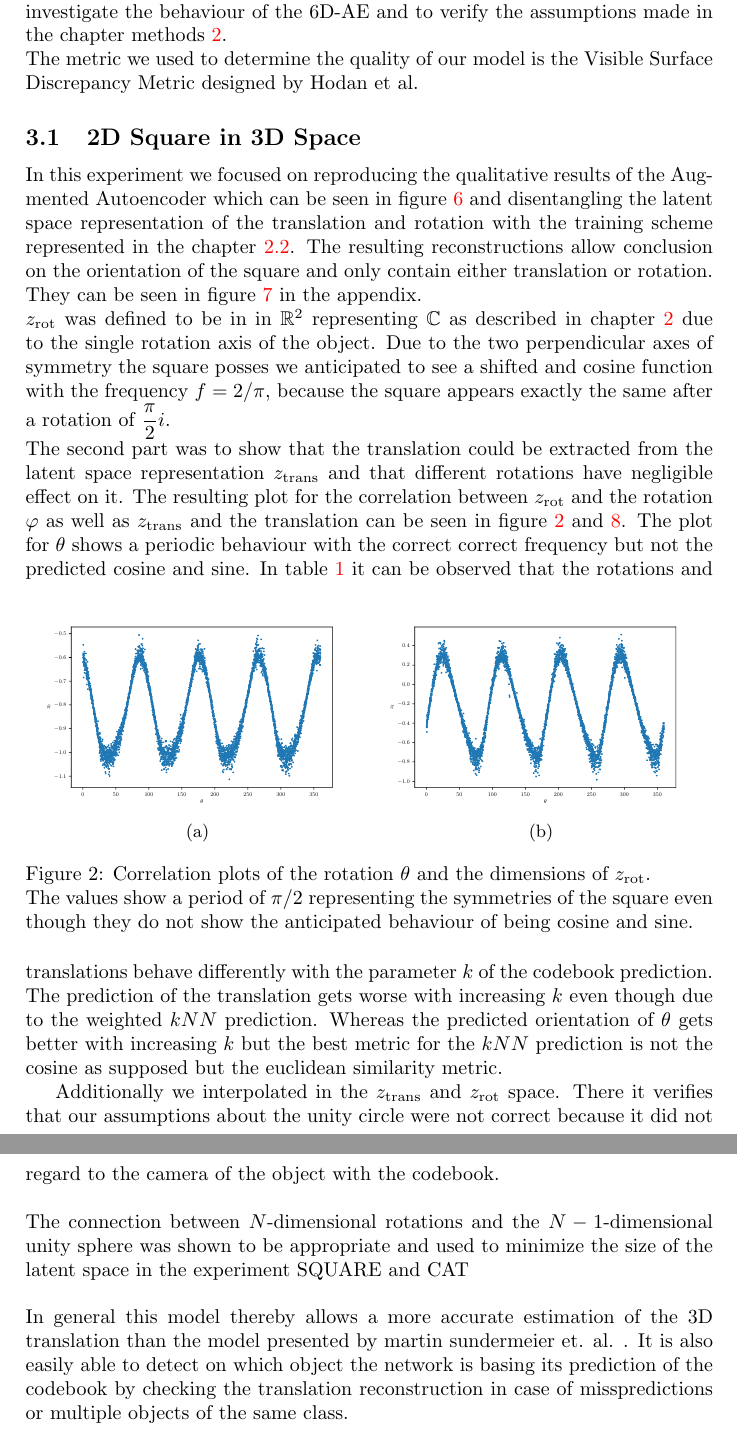
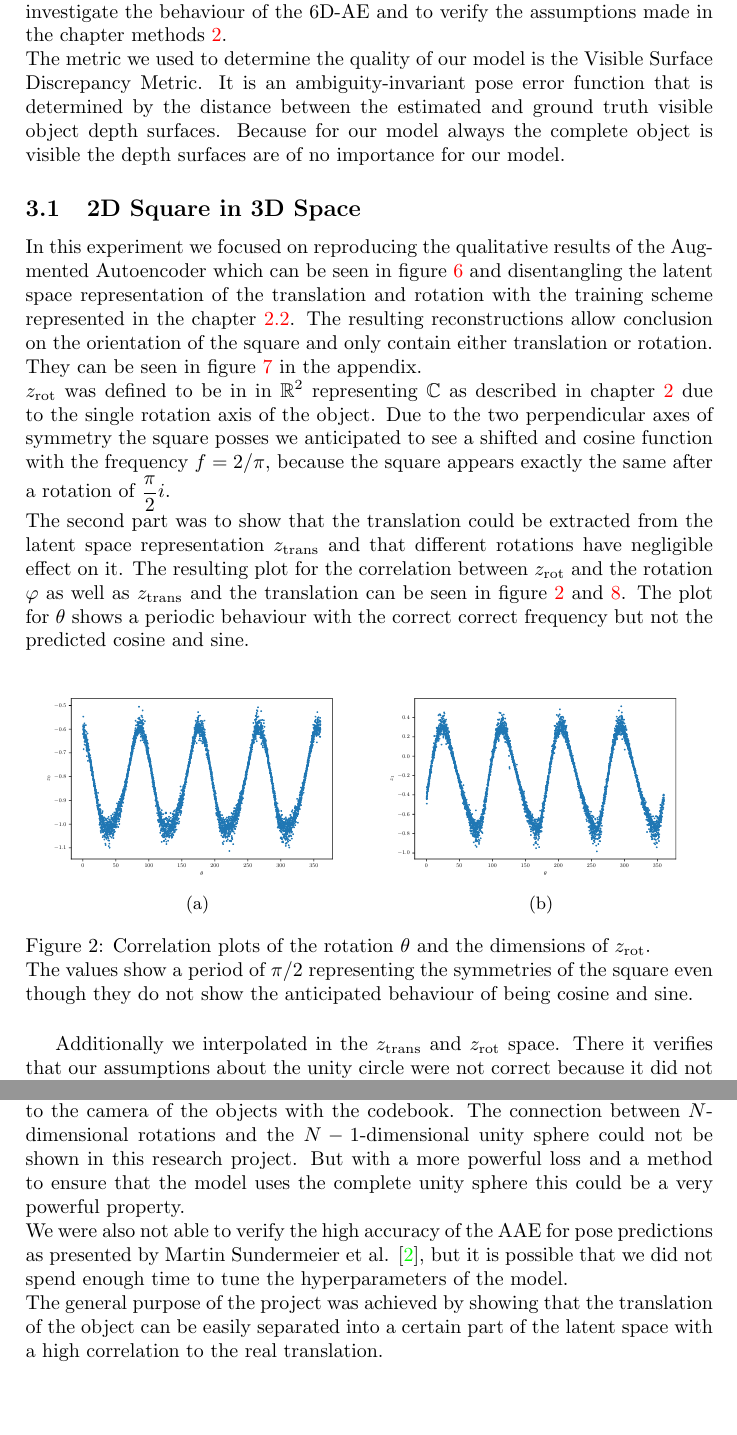
Before and after one commit to tbung/6d-pose-ae, a LaTeX document (latex/6D-Ae-Report.tex): two parts of pages 8 and 13 of 19, joined at a grey line, cut so that both start at the same text, the shorter picture padded with empty space. Compiled offline with pdfLaTeX.

Commit message:
add conclusion

```diff
--- a/latex/6D-Ae-Report.tex
+++ b/latex/6D-Ae-Report.tex
@@ -169,7 +169,7 @@ For the translation the euclidean distance was chosen as distance metric to dete
 \newpage
 \section{Evalutation}\label{Evaluation}
 In the following section we present our results as well as the methods used to investigate the behaviour of the 6D-AE and to verify the assumptions made in the chapter methods \ref{Methods}.\\
-The metric we used to determine the quality of our model is the Visible Surface Discrepancy Metric designed by Hodan et al.
+The metric we used to determine the quality of our model is the Visible Surface Discrepancy Metric. It is an ambiguity-invariant pose error function that is determined by the distance between the estimated and ground truth visible object depth surfaces. Because for our model always the complete object is visible the depth surfaces are of no importance for our model.
 \subsection{2D Square in 3D Space}\label{Square}
 In this experiment we focused on reproducing the qualitative results of the Augmented Autoencoder which can be seen in figure \ref{SQUARE_Martin} and disentangling the latent space representation of the translation and rotation with the training scheme represented in the chapter \ref{6D Pose Autoencoder}. The resulting reconstructions allow conclusion on the orientation of the square and only contain either translation or rotation. They can be seen in figure \ref{square_images} in the appendix.\\
 $z_{\rot}$ was defined to be in in $\mathbb{R}^2$ representing $\mathbb{C}$ as described in chapter \ref{Methods} due to the single rotation axis of the object. Due to the two perpendicular axes of symmetry the square posses we anticipated to see a shifted and cosine function with the frequency $f = 2/ \pi$, because the square appears exactly the same after a rotation of $\dfrac{\pi}{2}i$. \\
@@ -192,4 +192,3 @@ The plot for $\theta$ shows a periodic behaviour with the correct correct freque
 \caption{Correlation plots of the rotation $\theta$ and the dimensions of $z_{\rot}$.\\
 The values show a period of $\pi/2$ representing the symmetries of the square even though they do not show the anticipated behaviour of being cosine and sine.} \label{Square_corr_rot}
 \end{figure}
-In table \ref{square_results} it can be observed that the rotations and translations behave differently with the parameter $k$ of the codebook prediction. The prediction of the translation gets worse with increasing $k$ even though due to the weighted $kNN$ prediction. Whereas the predicted orientation of $\theta$ gets better with increasing $k$ but the best metric for the $kNN$ prediction is not the cosine as supposed but the euclidean similarity metric.
@@ -218,5 +195,3 @@ CAT 64        & 112.51   & 75.27  & 111.50   & 0.13             & 0.13
-\label{square_results}
-\end{table}
 
 Additionally we interpolated in the $z_{\trans}$ and $z_{\rot}$ space. There it verifies that our assumptions about the unity circle were not correct because it did not show the anticipated behaviour for the rotations which can be observed in figure \ref{square_ipol}.
 The interpolations in $z_{\trans}$ can be seen in figure \ref{square_ipol} and behave as anticipated by representing the translations where the scaling or depth translation is entangled with all 3 dimensions of $z_{\trans}$. A possible explanation for this is that the learned representation is a coordinate system with a linear transformation of the real coordinates.\\
@@ -338,12 +309,3 @@ The reconstructions of Model 2 show much more detail and are less ambiguous rega
 
 \newpage
 \section{Conclusion}
-
-
-The general concept of this work namely the split in rotational latent space $z_{\rot}$ and translational latent space $z_{\trans}$ of the augmented autoencoder was shown to work  extremely well by restricting the size of the latent space in experiments A TO B.\\
-We were able to extract the 3D orientation as well as the 3D rotation with regard to the camera of the object with the codebook.\\
-\\
-The connection between $N$-dimensional rotations and the $N-1$-dimensional unity sphere was shown to be appropriate and used to minimize the size of the latent space in the experiment SQUARE and CAT\\
-\\
-In general this model thereby allows a more accurate estimation of the 3D translation than the model presented by martin sundermeier et. al. .
-It is also easily able to detect on which object the network is basing its prediction of the codebook by checking the translation reconstruction in case of misspredictions or multiple objects of the same class.\\
@@ -350,3 +336,9 @@ It is also easily able to detect on which object the network is basing its predi
+\label{results}
+\end{table}
+So we were able to extract 3D orientation as well as 3D translation with regard to the camera of the objects with the codebook.
+The connection between $N$-dimensional rotations and the $N-1$-dimensional unity sphere could not be shown in this research project. But with a more powerful loss and a method to ensure that the model uses the complete unity sphere this could be a very powerful property.\\
+We were also not able to verify the high accuracy of the AAE for pose predictions as presented by Martin Sundermeier et al. \cite{3D_Orientation_Learning}, but it is possible that we did not spend enough time to tune the hyperparameters of the model.\\
+The general purpose of the project was achieved by showing that the translation of the object can be easily separated into a certain part of the latent space with a high correlation to the real translation.
 
 
 \newpage
```
Also changed, not shown: latex/6D-Ae-Report.tex (54 more changed lines).
